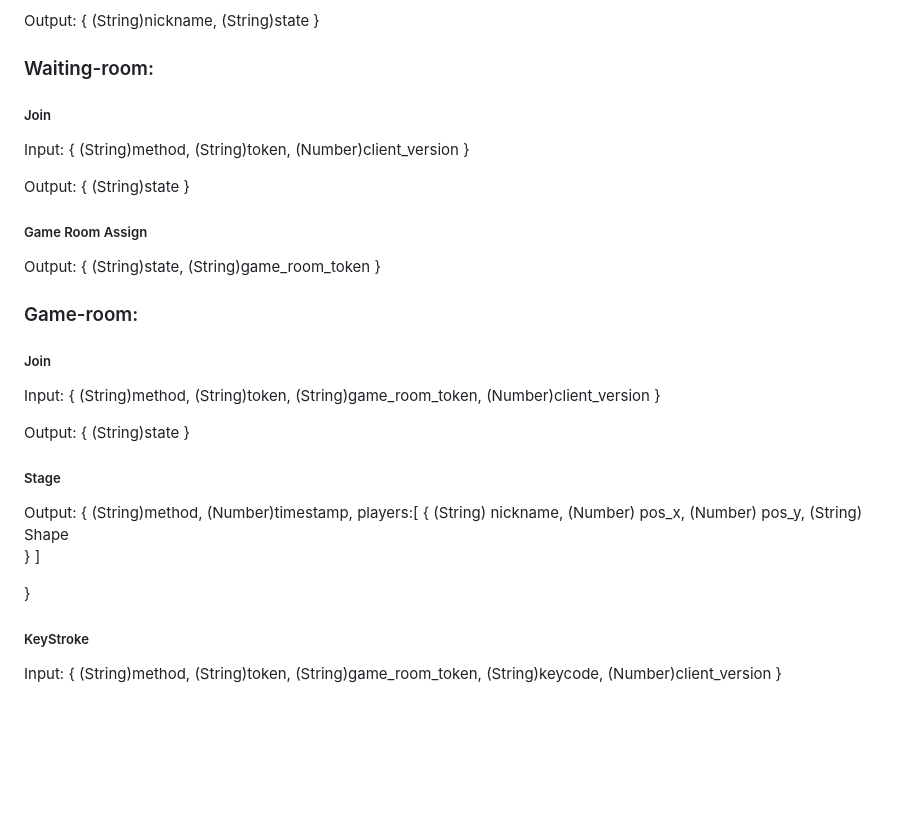
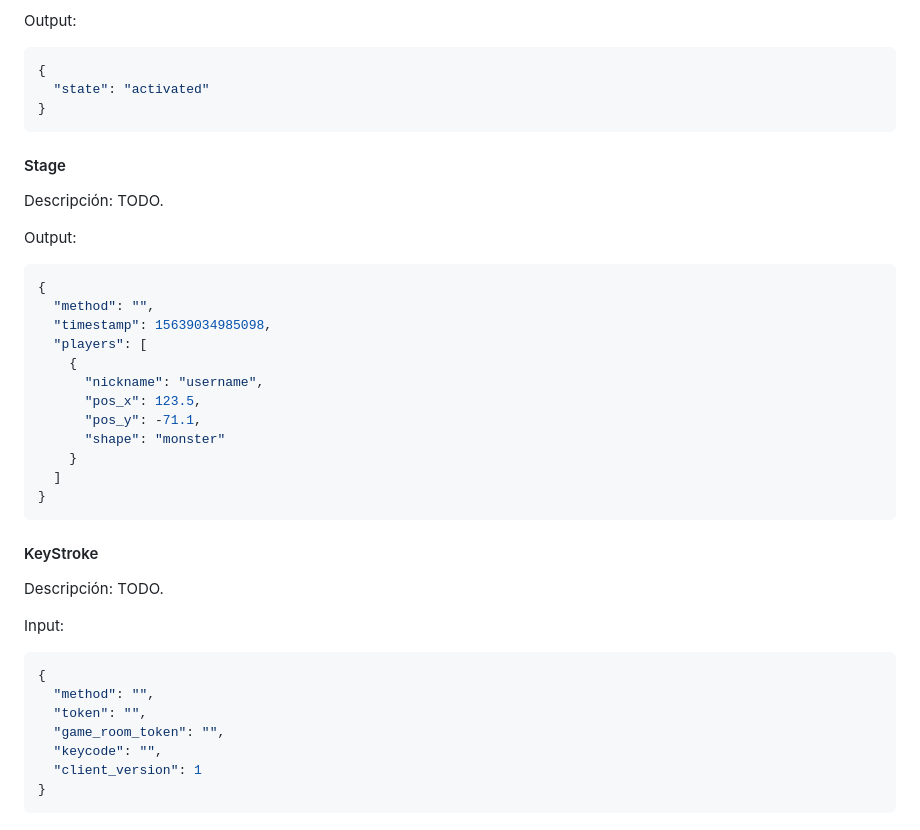
Before and after one commit to cnad-io/wsao-1-back, a Markdown page: README.md, the part around the change printed below. Drawn GitHub-style; blank space fills up the shorter version.

````diff
--- a/README.md
+++ b/README.md
@@ -39,72 +74,45 @@ Input:
 
 Output:
+
+```json
 {
-  (String)nickname,
-  (String)state
+  "state": "activated"
 }
+```
 
+#### Stage
 
-### Waiting-room:
-
-##### Join
-Input:
-{
-  (String)method,
-  (String)token,
-  (Number)client_version
-}
+Descripción: TODO.
 
 Output:
+
+```json
 {
-  (String)state
+  "method": "",
+  "timestamp": 15639034985098,
+  "players": [
+    {
+      "nickname": "username",
+      "pos_x": 123.5,
+      "pos_y": -71.1,
+      "shape": "monster"
+    }
+  ]
 }
+```
 
-##### Game Room Assign
-Output:
-{
-  (String)state,
-  (String)game_room_token
-}
+#### KeyStroke
 
-### Game-room:
-
-##### Join
-Input:
-{
-  (String)method,
-  (String)token,
-  (String)game_room_token,
-  (Number)client_version
-}
-
-Output:
-{
-  (String)state
-}
-
-##### Stage
-Output:
-{
-  (String)method,
-  (Number)timestamp,
-  players:[
-    {
-      (String) nickname,
-      (Number) pos_x,
-      (Number) pos_y,
-      (String) Shape
-    }
-    ]
-
-}
-
-##### KeyStroke
+Descripción: TODO.
 
 Input:
+
+```json
 {
-  (String)method,
-  (String)token,
-  (String)game_room_token,
-  (String)keycode,
-  (Number)client_version
+  "method": "",
+  "token": "",
+  "game_room_token": "",
+  "keycode": "",
+  "client_version": 1
 }
+```
````
Also changed, not shown: other parts of README.md (+47 -12 lines), assets/architecture.png (added).
